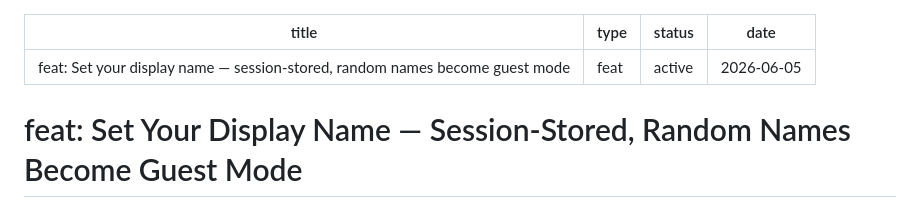
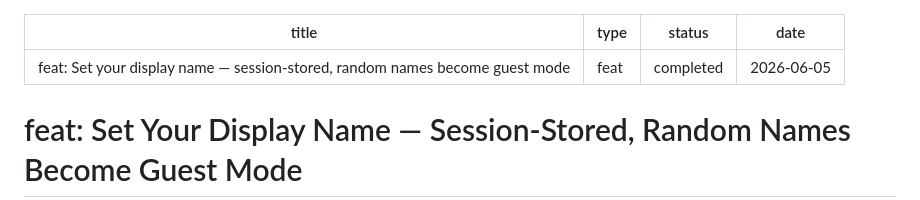
Before and after one commit to kieranklaassen/thinkroom, a Markdown page: docs/plans/2026-06-05-004-feat-display-name-guest-mode-plan.md, the part around the change. GitHub-like rendering.

Commit message:
docs: mark display-name plan completed

```diff
--- a/docs/plans/2026-06-05-004-feat-display-name-guest-mode-plan.md
+++ b/docs/plans/2026-06-05-004-feat-display-name-guest-mode-plan.md
@@ -1,7 +1,7 @@
 ---
 title: "feat: Set your display name — session-stored, random names become guest mode"
 type: feat
-status: active
+status: completed
 date: 2026-06-05
 ---
 
```
